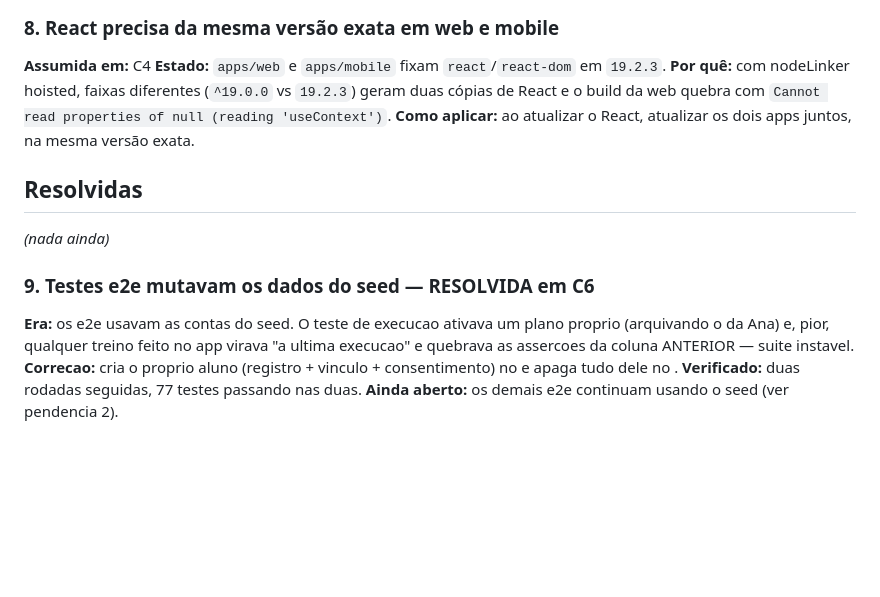
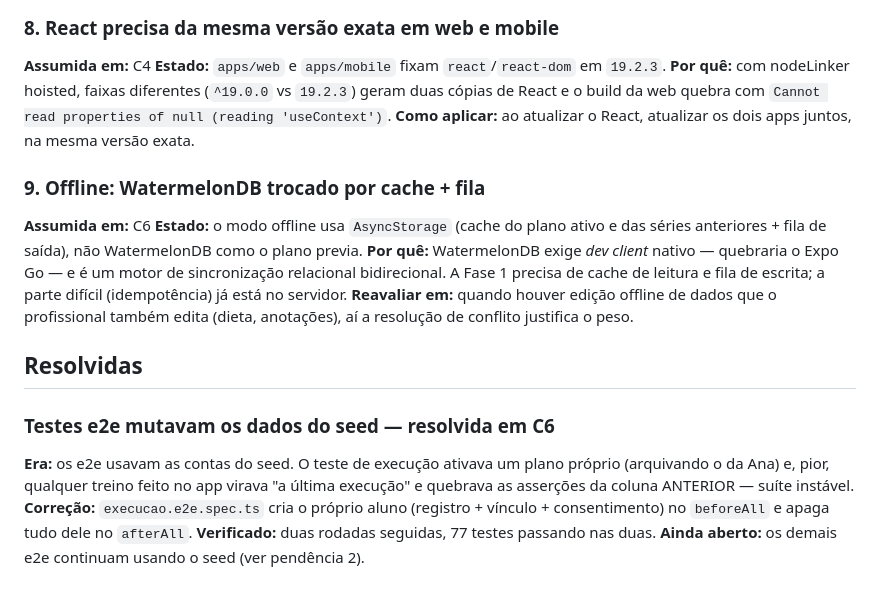
Before and after one commit to raphaeldutra48-ops/vivio-fit, a Markdown page: docs/PENDENCIAS.md, the part around the change. GitHub-like rendering; blank space fills up the shorter version.

```diff
--- a/docs/PENDENCIAS.md
+++ b/docs/PENDENCIAS.md
@@ -72,15 +72,23 @@ geram duas cópias de React e o build da web quebra com
 **Como aplicar:** ao atualizar o React, atualizar os dois apps juntos, na mesma
 versão exata.
 
+### 9. Offline: WatermelonDB trocado por cache + fila
+**Assumida em:** C6
+**Estado:** o modo offline usa `AsyncStorage` (cache do plano ativo e das
+séries anteriores + fila de saída), não WatermelonDB como o plano previa.
+**Por quê:** WatermelonDB exige *dev client* nativo — quebraria o Expo Go — e é
+um motor de sincronização relacional bidirecional. A Fase 1 precisa de cache de
+leitura e fila de escrita; a parte difícil (idempotência) já está no servidor.
+**Reavaliar em:** quando houver edição offline de dados que o profissional também
+edita (dieta, anotações), aí a resolução de conflito justifica o peso.
+
 ## Resolvidas
 
-_(nada ainda)_
-
-### 9. Testes e2e mutavam os dados do seed  — RESOLVIDA em C6
-**Era:** os e2e usavam as contas do seed. O teste de execucao ativava um plano
-proprio (arquivando o da Ana) e, pior, qualquer treino feito no app virava "a
-ultima execucao" e quebrava as assercoes da coluna ANTERIOR — suite instavel.
-**Correcao:**  cria o proprio aluno (registro + vinculo +
-consentimento) no  e apaga tudo dele no .
+### Testes e2e mutavam os dados do seed — resolvida em C6
+**Era:** os e2e usavam as contas do seed. O teste de execução ativava um plano
+próprio (arquivando o da Ana) e, pior, qualquer treino feito no app virava "a
+última execução" e quebrava as asserções da coluna ANTERIOR — suíte instável.
+**Correção:** `execucao.e2e.spec.ts` cria o próprio aluno (registro + vínculo +
+consentimento) no `beforeAll` e apaga tudo dele no `afterAll`.
 **Verificado:** duas rodadas seguidas, 77 testes passando nas duas.
-**Ainda aberto:** os demais e2e continuam usando o seed (ver pendencia 2).
+**Ainda aberto:** os demais e2e continuam usando o seed (ver pendência 2).
```
